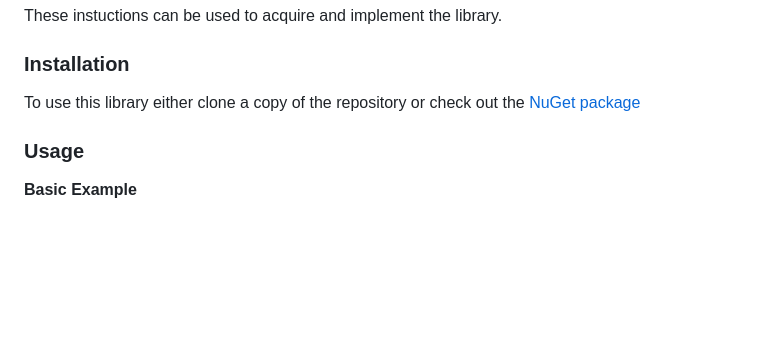
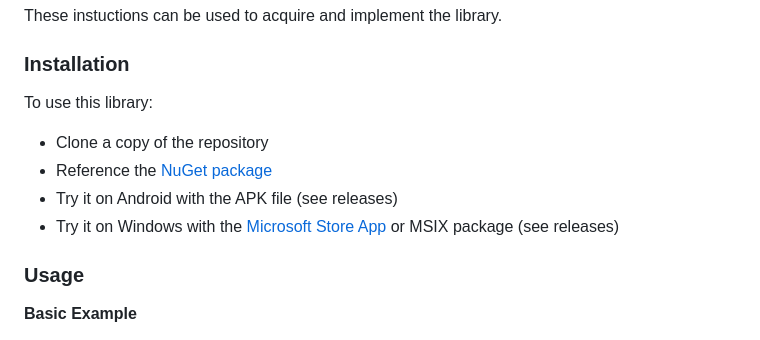
Before and after one commit to thirstyape/Easy-Password-Validator, a Markdown page: README.md, the part around the change. Rendered like a GitHub page; blank space fills up the shorter version.

```diff
--- a/README.md
+++ b/README.md
@@ -40,7 +40,12 @@ These instuctions can be used to acquire and implement the library.
 
 ### Installation
 
-To use this library either clone a copy of the repository or check out the [NuGet package](https://www.nuget.org/packages/Easy.Password.Validator/)
+To use this library:
+
+* Clone a copy of the repository
+* Reference the [NuGet package](https://www.nuget.org/packages/Easy.Password.Validator/)
+* Try it on Android with the APK file (see releases)
+* Try it on Windows with the [Microsoft Store App](https://apps.microsoft.com/detail/9p0blcxpjxf2) or MSIX package (see releases)
 
 ### Usage
 
```
